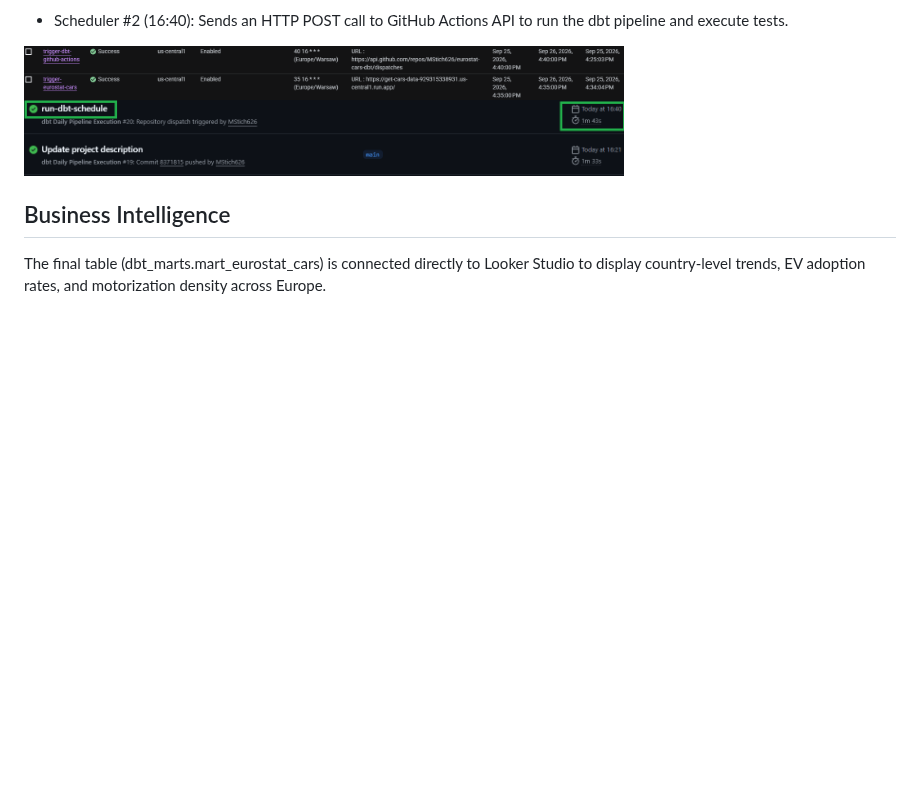
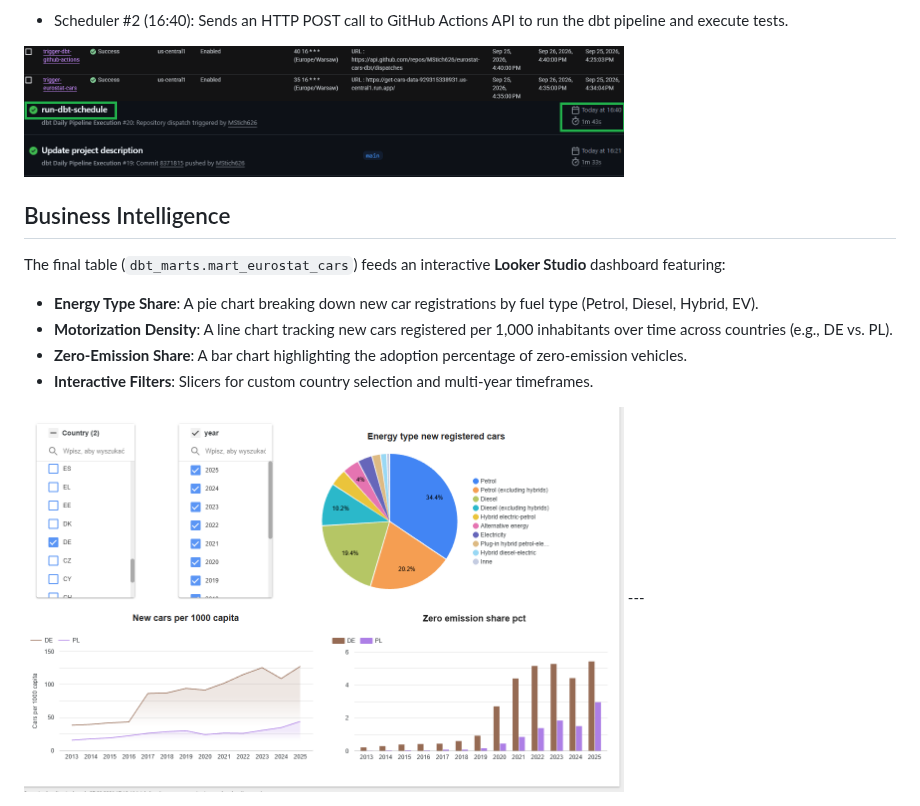
Before and after one commit to MStich626/eurostat-cars-dbt, a Markdown page: README.md, the part around the change. GitHub-like rendering; pictures changed too: img/dashboard.png (added); blank space fills up the shorter version.

Commit message:
BI description in README.md

```diff
--- a/README.md
+++ b/README.md
@@ -92,6 +92,11 @@ The pipeline runs completely hands-free without needing manual dbt run or dbt te
 
 
 ## Business Intelligence
-The final table (dbt_marts.mart_eurostat_cars) is connected directly to Looker Studio to display country-level trends, EV adoption rates, and motorization density across Europe.
+The final table (`dbt_marts.mart_eurostat_cars`) feeds an interactive **Looker Studio** dashboard featuring:
 
+* **Energy Type Share**: A pie chart breaking down new car registrations by fuel type (Petrol, Diesel, Hybrid, EV).
+* **Motorization Density**: A line chart tracking new cars registered per 1,000 inhabitants over time across countries (e.g., DE vs. PL).
+* **Zero-Emission Share**: A bar chart highlighting the adoption percentage of zero-emission vehicles.
+* **Interactive Filters**: Slicers for custom country selection and multi-year timeframes.
+<img src="img/dashboard.png" alt="git-actions" width="600">
 ---
```
